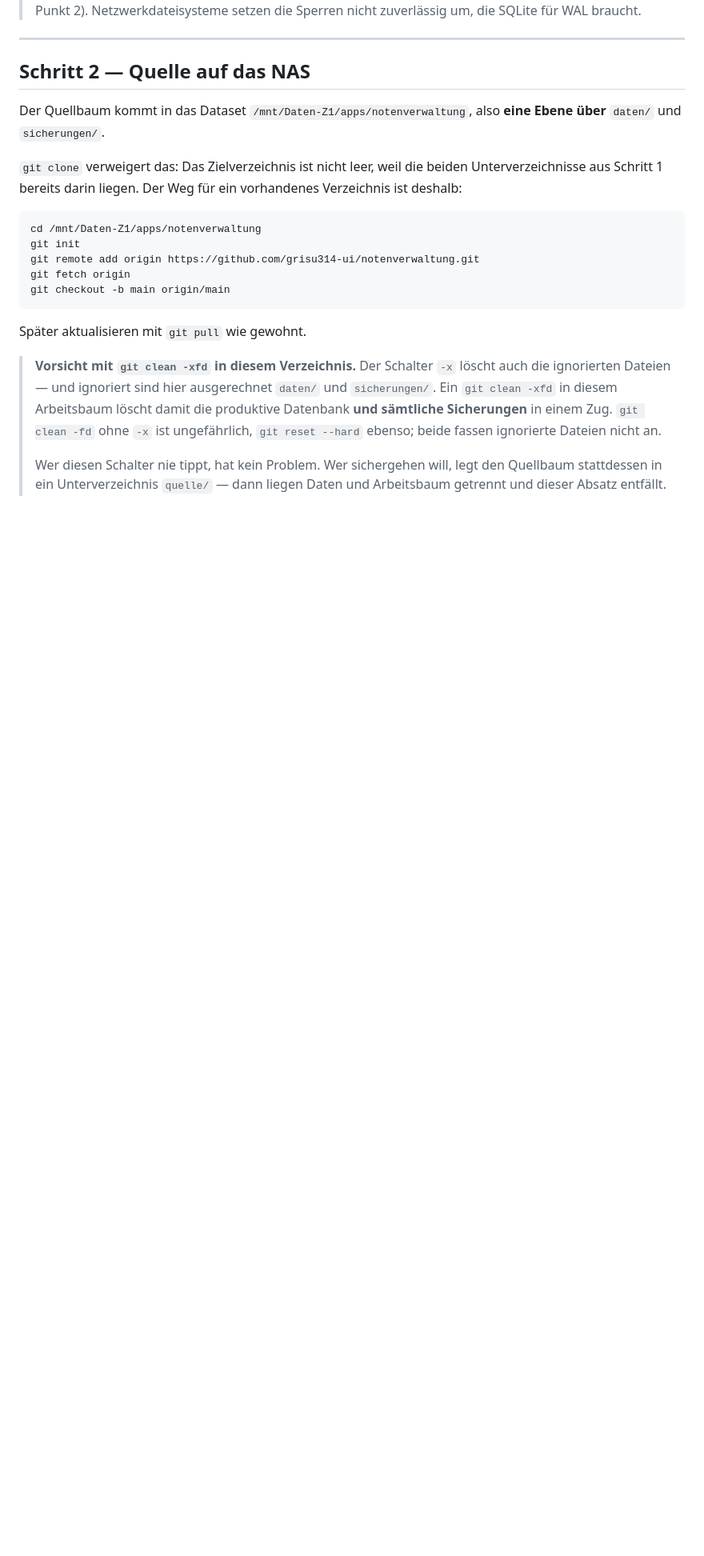
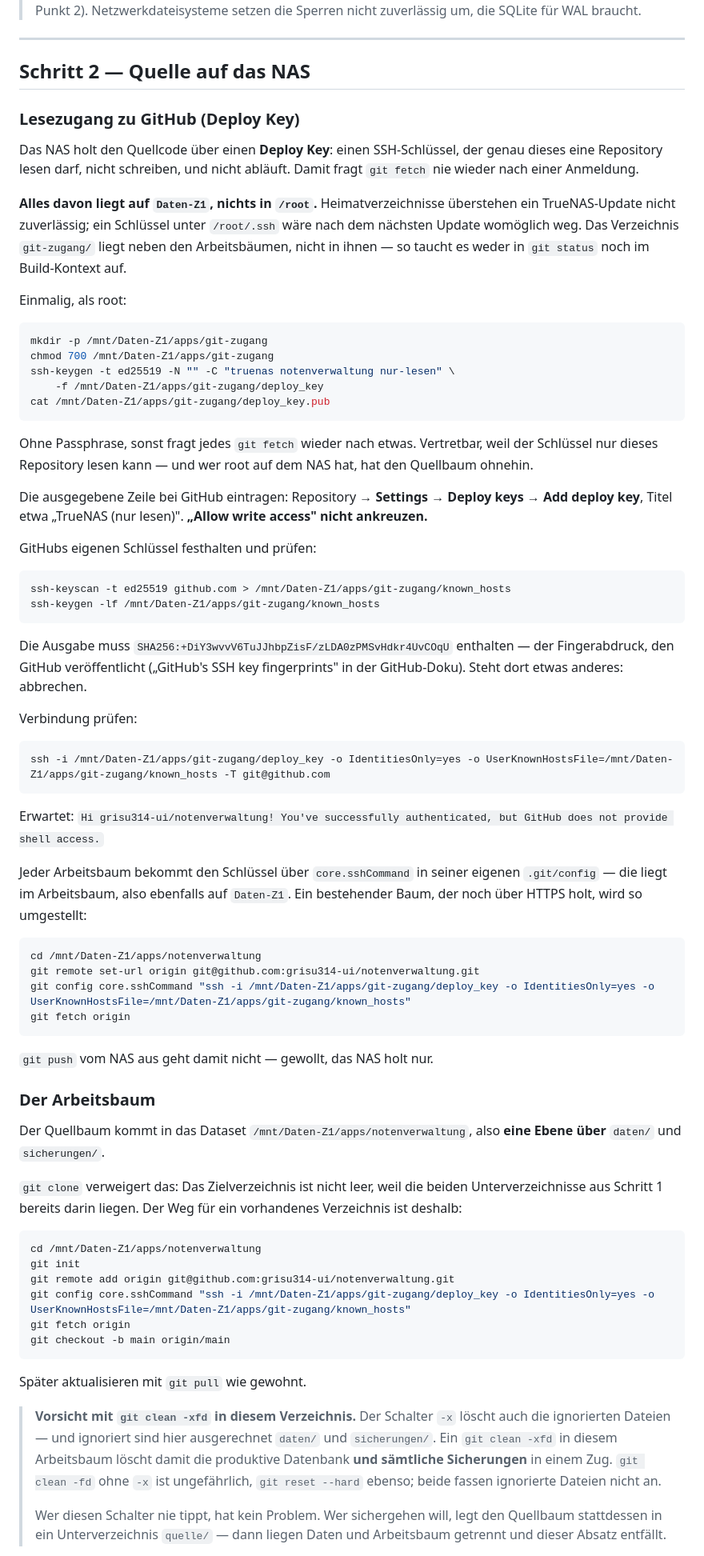
Before and after one commit to grisu314-ui/notenverwaltung, a Markdown page: docs/inbetriebnahme-truenas.md, the part around one of its changes. Shown at 80% size. Drawn GitHub-style; blank space fills up the shorter version.

Commit message:
Let the NAS fetch through a read-only deploy key
Every `git fetch` on the NAS asked for GitHub credentials. The documented
way is now a deploy key: an SSH key that can read this one repository and
nothing else, cannot push, and does not expire.

Key, pinned GitHub host key and the per-tree setting all live on the data
pool. /root does not reliably survive a TrueNAS update, so a key under
/root/.ssh could be gone after the next one. git-zugang/ sits next to the
working trees rather than inside them, which keeps it out of `git status`
and out of the build context. Each tree gets the key through core.sshCommand
in its own .git/config, which lives on the pool with the tree.

The setup doc also says how to switch an existing HTTPS tree over, and how
the test tree is cloned with the key. Three new rows in the troubleshooting
table cover the likely failures.

Co-Authored-By: Claude Opus 5.5 <noreply@anthropic.com>
Claude-Session: https://claude.ai/code/session_01URtuzXbBCA8D287rRugF3C

````diff
--- a/docs/inbetriebnahme-truenas.md
+++ b/docs/inbetriebnahme-truenas.md
@@ -112,6 +112,71 @@ sondern im Quellbaum (`caddy/Caddyfile`) und kommt mit Schritt 2.
 
 ## Schritt 2 — Quelle auf das NAS
 
+### Lesezugang zu GitHub (Deploy Key)
+
+Das NAS holt den Quellcode über einen **Deploy Key**: einen SSH-Schlüssel, der
+genau dieses eine Repository lesen darf, nicht schreiben, und nicht abläuft.
+Damit fragt `git fetch` nie wieder nach einer Anmeldung.
+
+**Alles davon liegt auf `Daten-Z1`, nichts in `/root`.** Heimatverzeichnisse
+überstehen ein TrueNAS-Update nicht zuverlässig; ein Schlüssel unter
+`/root/.ssh` wäre nach dem nächsten Update womöglich weg. Das Verzeichnis
+`git-zugang/` liegt neben den Arbeitsbäumen, nicht in ihnen — so taucht es
+weder in `git status` noch im Build-Kontext auf.
+
+Einmalig, als root:
+
+```bash
+mkdir -p /mnt/Daten-Z1/apps/git-zugang
+chmod 700 /mnt/Daten-Z1/apps/git-zugang
+ssh-keygen -t ed25519 -N "" -C "truenas notenverwaltung nur-lesen" \
+    -f /mnt/Daten-Z1/apps/git-zugang/deploy_key
+cat /mnt/Daten-Z1/apps/git-zugang/deploy_key.pub
+```
+
+Ohne Passphrase, sonst fragt jedes `git fetch` wieder nach etwas. Vertretbar,
+weil der Schlüssel nur dieses Repository lesen kann — und wer root auf dem NAS
+hat, hat den Quellbaum ohnehin.
+
+Die ausgegebene Zeile bei GitHub eintragen: Repository → **Settings → Deploy
+keys → Add deploy key**, Titel etwa „TrueNAS (nur lesen)". **„Allow write
+access" nicht ankreuzen.**
+
+GitHubs eigenen Schlüssel festhalten und prüfen:
+
+```bash
+ssh-keyscan -t ed25519 github.com > /mnt/Daten-Z1/apps/git-zugang/known_hosts
+ssh-keygen -lf /mnt/Daten-Z1/apps/git-zugang/known_hosts
+```
+
+Die Ausgabe muss `SHA256:+DiY3wvvV6TuJJhbpZisF/zLDA0zPMSvHdkr4UvCOqU`
+enthalten — der Fingerabdruck, den GitHub veröffentlicht („GitHub's SSH key
+fingerprints" in der GitHub-Doku). Steht dort etwas anderes: abbrechen.
+
+Verbindung prüfen:
+
+```bash
+ssh -i /mnt/Daten-Z1/apps/git-zugang/deploy_key -o IdentitiesOnly=yes -o UserKnownHostsFile=/mnt/Daten-Z1/apps/git-zugang/known_hosts -T git@github.com
+```
+
+Erwartet: `Hi grisu314-ui/notenverwaltung! You've successfully authenticated,
+but GitHub does not provide shell access.`
+
+Jeder Arbeitsbaum bekommt den Schlüssel über `core.sshCommand` in seiner
+eigenen `.git/config` — die liegt im Arbeitsbaum, also ebenfalls auf
+`Daten-Z1`. Ein bestehender Baum, der noch über HTTPS holt, wird so umgestellt:
+
+```bash
+cd /mnt/Daten-Z1/apps/notenverwaltung
+git remote set-url origin git@github.com:grisu314-ui/notenverwaltung.git
+git config core.sshCommand "ssh -i /mnt/Daten-Z1/apps/git-zugang/deploy_key -o IdentitiesOnly=yes -o UserKnownHostsFile=/mnt/Daten-Z1/apps/git-zugang/known_hosts"
+git fetch origin
+```
+
+`git push` vom NAS aus geht damit nicht — gewollt, das NAS holt nur.
+
+### Der Arbeitsbaum
+
 Der Quellbaum kommt in das Dataset `/mnt/Daten-Z1/apps/notenverwaltung`, also
 **eine Ebene über** `daten/` und `sicherungen/`.
 
@@ -122,7 +187,8 @@ vorhandenes Verzeichnis ist deshalb:
 ```bash
 cd /mnt/Daten-Z1/apps/notenverwaltung
 git init
-git remote add origin https://github.com/grisu314-ui/notenverwaltung.git
+git remote add origin git@github.com:grisu314-ui/notenverwaltung.git
+git config core.sshCommand "ssh -i /mnt/Daten-Z1/apps/git-zugang/deploy_key -o IdentitiesOnly=yes -o UserKnownHostsFile=/mnt/Daten-Z1/apps/git-zugang/known_hosts"
 git fetch origin
 git checkout -b main origin/main
 ```
````
Also changed, not shown: other parts of docs/inbetriebnahme-truenas.md (+3 -0 lines), docs/betrieb.md (+7 -1 lines), docs/uebergabe.md (+7 -2 lines).
